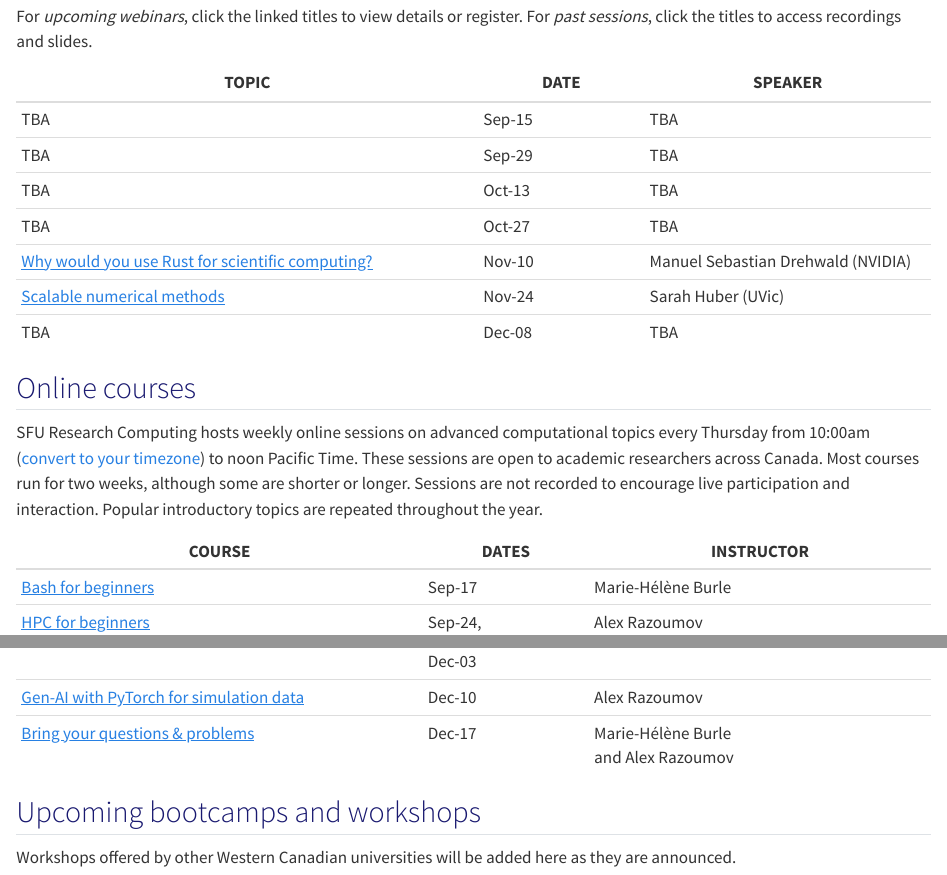
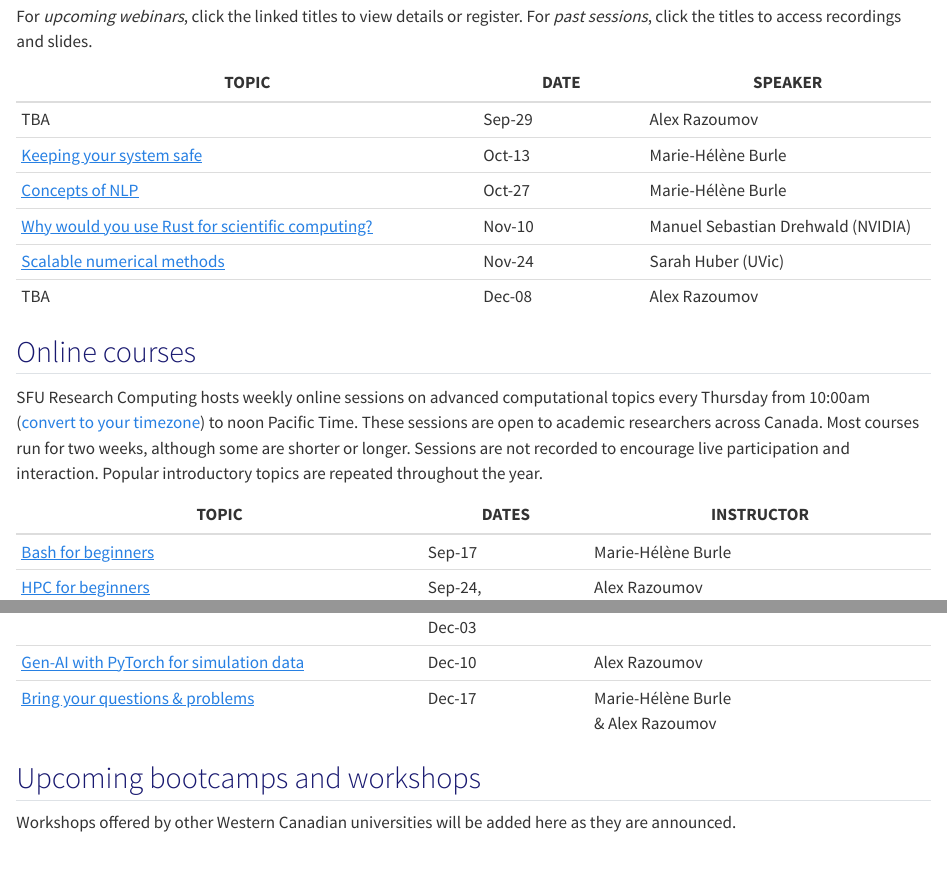
Before and after one commit to WestDRI/training, a Quarto document (calendar/fall-2026.qmd): the page in a window 1100 px wide, from 260 px down, and a second part further down, joined at a grey line. Rendered offline with R 4.5, knitr and Pandoc in place of Quarto, with nearby package versions.

Commit message:
add mh webinar links

```diff
--- a/calendar/fall-2026.qmd
+++ b/calendar/fall-2026.qmd
@@ -41,3 +41,6 @@ titles to access recordings and slides.
 
 | TOPIC | DATE | SPEAKER |
 | ----------- | ---- | ------- |
+| TBA | Sep-29 | Alex Razoumov |
+| [Keeping your system safe](https://forms.gle/mNfAVjb8UUHVdfDh7) | Oct-13 | Marie-Hélène Burle |
+| [Concepts of NLP](https://forms.gle/LzzZnTie1beHC2Tr9) | Oct-27 | Marie-Hélène Burle |
@@ -48,6 +47,6 @@ titles to access recordings and slides.
 | [Why would you use Rust for scientific computing?](https://forms.gle/tYgFGUPdoPAuAbfd8) | Nov-10 | Manuel Sebastian Drehwald (NVIDIA) | <!-- Marie vacation Nov-09-13 -->
 | [Scalable numerical methods](https://forms.gle/kQpAYLdgkKAMknvXA) | Nov-24 | Sarah Huber (UVic) |
-| TBA | Dec-08 | TBA |
+| TBA | Dec-08 | Alex Razoumov |
 
 ## [Online courses]{#courses}
 
@@ -60,7 +59,7 @@ interaction. Popular introductory topics are repeated throughout the year.
 
 <!-- SFU classes start on Wed Sep-09 -->
 
-| COURSE | DATES | INSTRUCTOR |
+| TOPIC | DATES | INSTRUCTOR |
 | ------------ | ----- | ---------- |
 | [Bash for beginners](https://forms.gle/gwZxrVkskX4qYm75A) | Sep-17 | Marie-Hélène Burle |
 | [HPC for beginners](https://forms.gle/c5vb26hxoKaoPWpE9) | Sep-24,<br>Oct-01 | Alex Razoumov |
@@ -71,7 +70,7 @@ interaction. Popular introductory topics are repeated throughout the year.
 | [Numba JIT compilation to CUDA kernels](https://forms.gle/ee2N4tem8jKuuKdr9) | Nov-19 | Alex Razoumov |
 | [Intro DL with PyTorch](https://forms.gle/aojynRpvB7k8jCYG8) | Nov-26,<br>Dec-03 | Marie-Hélène Burle |
 | [Gen-AI with PyTorch for simulation data](https://forms.gle/SXkaJZtdDLxD4rbX9) | Dec-10 | Alex Razoumov |
-| [Bring your questions & problems](https://forms.gle/3exrfA37XjVx7ZDx6) | Dec-17 | Marie-Hélène Burle<br>and Alex Razoumov |
+| [Bring your questions & problems](https://forms.gle/3exrfA37XjVx7ZDx6) | Dec-17 | Marie-Hélène Burle<br>& Alex Razoumov |
 
 <!-- 1. break into smaller courses, with dependencies/requirements -->
 <!-- 1. be explicit about pre-requisites, e.g. for this Python course some were not familiar with HPC and bash, no -->
```
Also changed, not shown: calendar/fall-2026.qmd (4 more changed lines).
